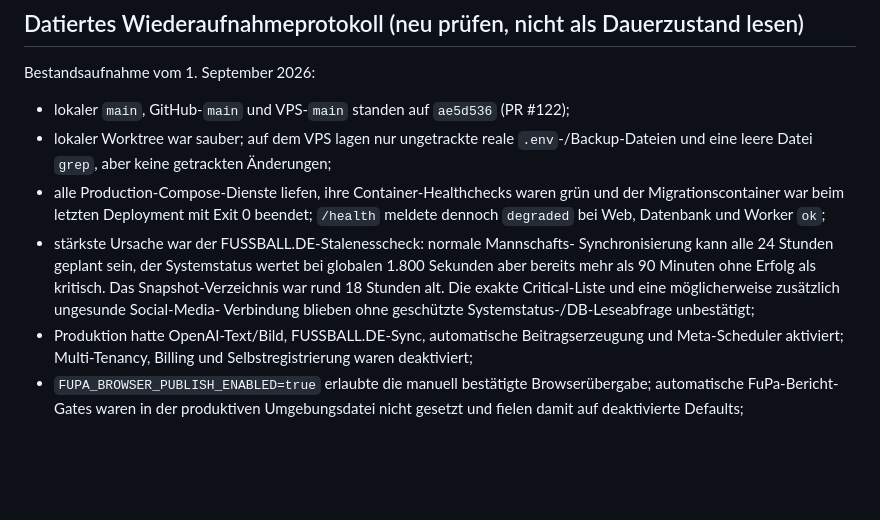
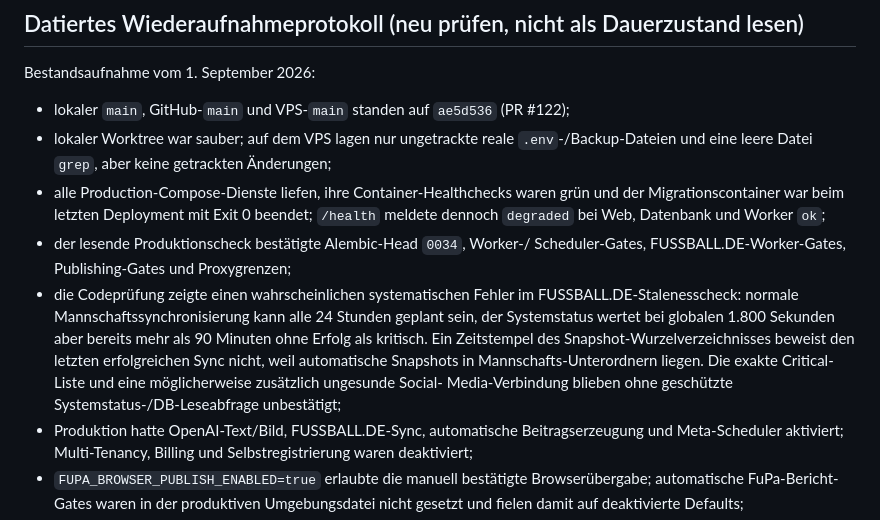
Before and after one commit to aands04/SocialMediaAgent, a Markdown page: AGENTS.md, the part around the change. Rendered like a GitHub page; blank space fills up the shorter version.

Commit message:
docs: clarify production health findings

```diff
--- a/AGENTS.md
+++ b/AGENTS.md
@@ -258,12 +258,17 @@ Bestandsaufnahme vom 1. September 2026:
   grün und der Migrationscontainer war beim letzten Deployment mit Exit 0
   beendet; `/health` meldete dennoch `degraded` bei Web, Datenbank und Worker
   `ok`;
-- stärkste Ursache war der FUSSBALL.DE-Stalenesscheck: normale Mannschafts-
-  Synchronisierung kann alle 24 Stunden geplant sein, der Systemstatus wertet
-  bei globalen 1.800 Sekunden aber bereits mehr als 90 Minuten ohne Erfolg als
-  kritisch. Das Snapshot-Verzeichnis war rund 18 Stunden alt. Die exakte
-  Critical-Liste und eine möglicherweise zusätzlich ungesunde Social-Media-
-  Verbindung blieben ohne geschützte Systemstatus-/DB-Leseabfrage unbestätigt;
+- der lesende Produktionscheck bestätigte Alembic-Head `0034`, Worker-/
+  Scheduler-Gates, FUSSBALL.DE-Worker-Gates, Publishing-Gates und Proxygrenzen;
+- die Codeprüfung zeigte einen wahrscheinlichen systematischen Fehler im
+  FUSSBALL.DE-Stalenesscheck: normale Mannschaftssynchronisierung kann alle 24
+  Stunden geplant sein, der Systemstatus wertet bei globalen 1.800 Sekunden
+  aber bereits mehr als 90 Minuten ohne Erfolg als kritisch. Ein Zeitstempel
+  des Snapshot-Wurzelverzeichnisses beweist den letzten erfolgreichen Sync
+  nicht, weil automatische Snapshots in Mannschafts-Unterordnern liegen. Die
+  exakte Critical-Liste und eine möglicherweise zusätzlich ungesunde Social-
+  Media-Verbindung blieben ohne geschützte Systemstatus-/DB-Leseabfrage
+  unbestätigt;
 - Produktion hatte OpenAI-Text/Bild, FUSSBALL.DE-Sync, automatische
   Beitragserzeugung und Meta-Scheduler aktiviert; Multi-Tenancy, Billing und
   Selbstregistrierung waren deaktiviert;
```
